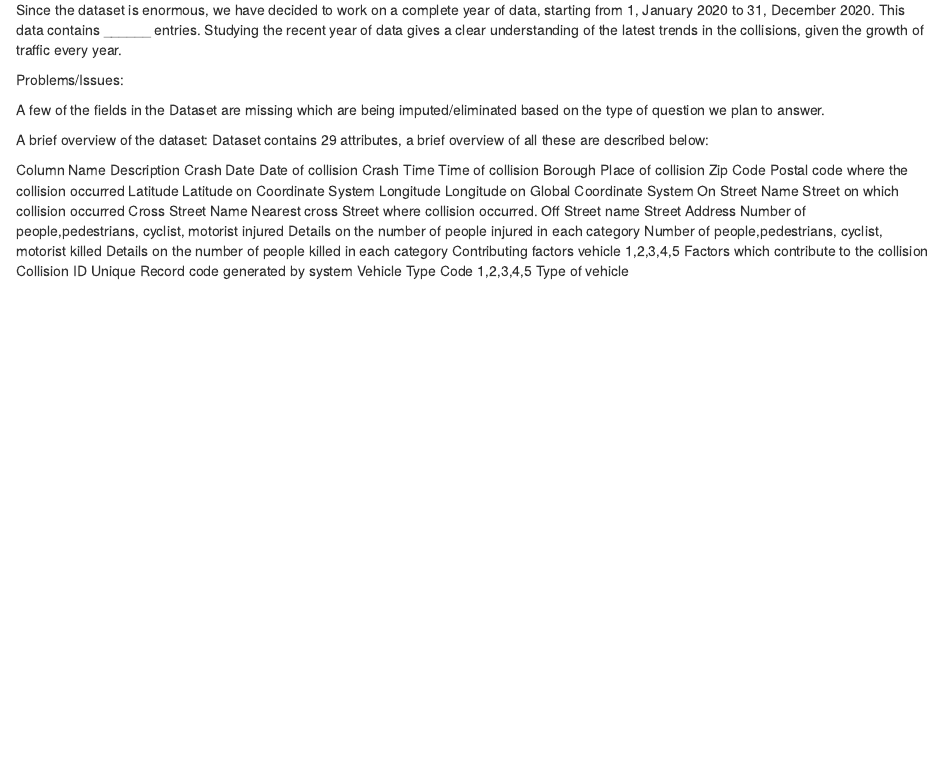
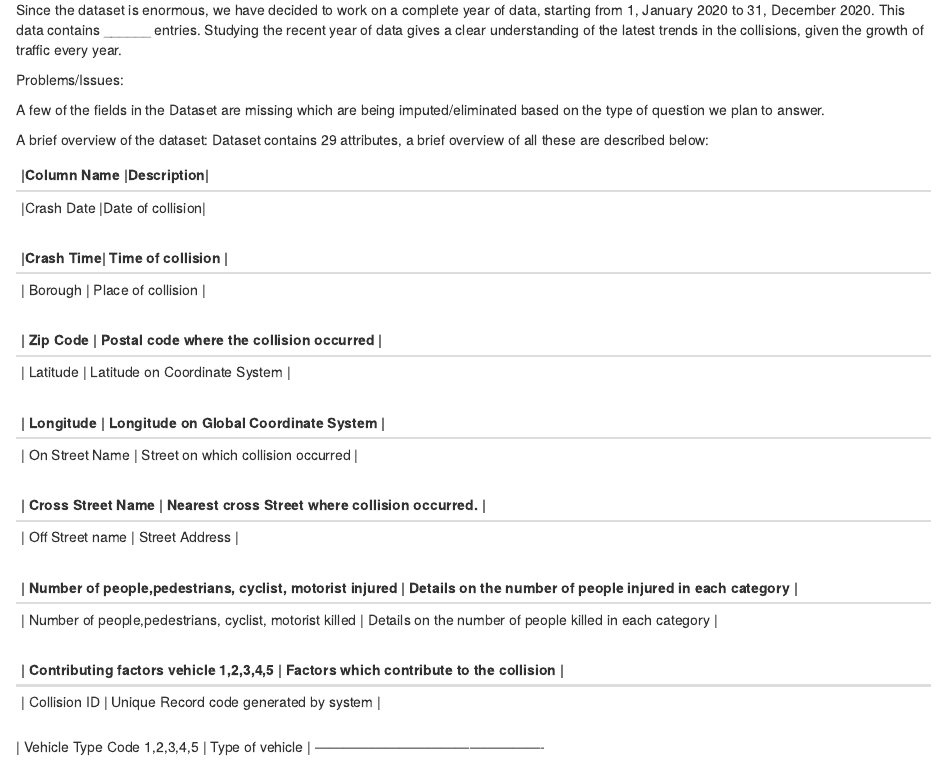
Before and after one commit to maxwelltzhou/motorcrashes, an R Markdown document (02-data.Rmd): the page in a window 1100 px wide, from 420 px down. Rendered offline with R 4.5, knitr and Pandoc, with nearby package versions; the code chunks are not run, so their results and figures are left out; drawn as R Markdown's standard HTML page in place of the format the file asks for.

Commit message:
Update 02-data.Rmd

```diff
--- a/02-data.Rmd
+++ b/02-data.Rmd
@@ -20,18 +20,33 @@ A few of the fields in the Dataset are missing which are being imputed/eliminate
  A brief overview of the dataset:
  Dataset contains 29 attributes, a brief overview of all these are described below:
 
- Column Name 			Description
- Crash Date			Date of collision
- Crash Time			Time of collision
- Borough			Place of collision
- Zip Code			Postal code where the collision occurred
- Latitude			Latitude on Coordinate System
- Longitude			Longitude on Global Coordinate System
- On Street Name			Street on which collision occurred
- Cross Street Name		Nearest cross Street where collision occurred.
- Off Street name		Street Address
- Number of people,pedestrians, cyclist, motorist injured			Details on the number of people injured in each category
- Number of people,pedestrians, cyclist, motorist killed			Details on the number of people killed in each category
- Contributing factors vehicle 1,2,3,4,5			Factors which contribute to the collision
- Collision ID			Unique Record code generated by system
- Vehicle Type Code 1,2,3,4,5			Type of vehicle
+ |Column Name |Description|
+ ------------------------------
+ |Crash Date |Date of collision|
+ -------------------------------
+ |Crash Time|	Time of collision |
+ --------------------------------
+ | Borough | Place of collision |
+ --------------------------------
+ | Zip Code | Postal code where the collision occurred |
+ -------------------------------------------------------
+ | Latitude | Latitude on Coordinate System |
+ --------------------------------------------
+ | Longitude | Longitude on Global Coordinate System |
+ -----------------------------------------------------
+ | On Street Name	| Street on which collision occurred |
+ -------------------------------------------------------
+ | Cross Street Name	| Nearest cross Street where collision occurred. |
+ ----------------------------------------------------------------------
+ | Off Street name	| Street Address |
+ ------------------------------------
+ | Number of people,pedestrians, cyclist, motorist injured | Details on the number of people injured in each category |
+ -----------------------------------------------------------------------------------------------------------------------
+ | Number of people,pedestrians, cyclist, motorist killed | Details on the number of people killed in each category |
+ --------------------------------------------------------------------------------------------------------------------
+ | Contributing factors vehicle 1,2,3,4,5 | Factors which contribute to the collision |
+ --------------------------------------------------------------------------------------
+ | Collision ID | Unique Record code generated by system |
+ ----------------------------------------------------------
+ | Vehicle Type Code 1,2,3,4,5 | Type of vehicle |
+ -------------------------------------------------
```
